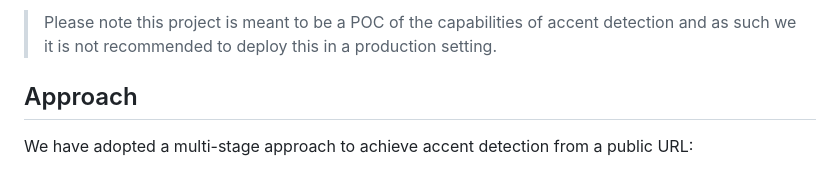
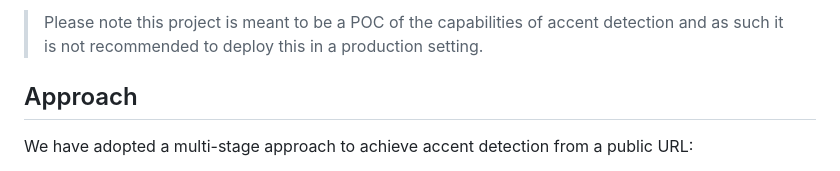
Before and after one commit to Brian-Kariu/accent-ai-agent, a Markdown page: README.md, the part around one of its changes. GitHub-like rendering.

```diff
--- a/README.md
+++ b/README.md
@@ -10,5 +8,5 @@ This project implements an accent detection system that takes a public URL (of a
 
-> Please note this project is meant to be a POC of the capabilities of accent detection and as such we it is not recommended to deploy this in a production setting.
+> Please note this project is meant to be a POC of the capabilities of accent detection and as such it is not recommended to deploy this in a production setting.
 
 ## Approach
 
```
Also changed, not shown: other parts of README.md (+1 -5 lines).
